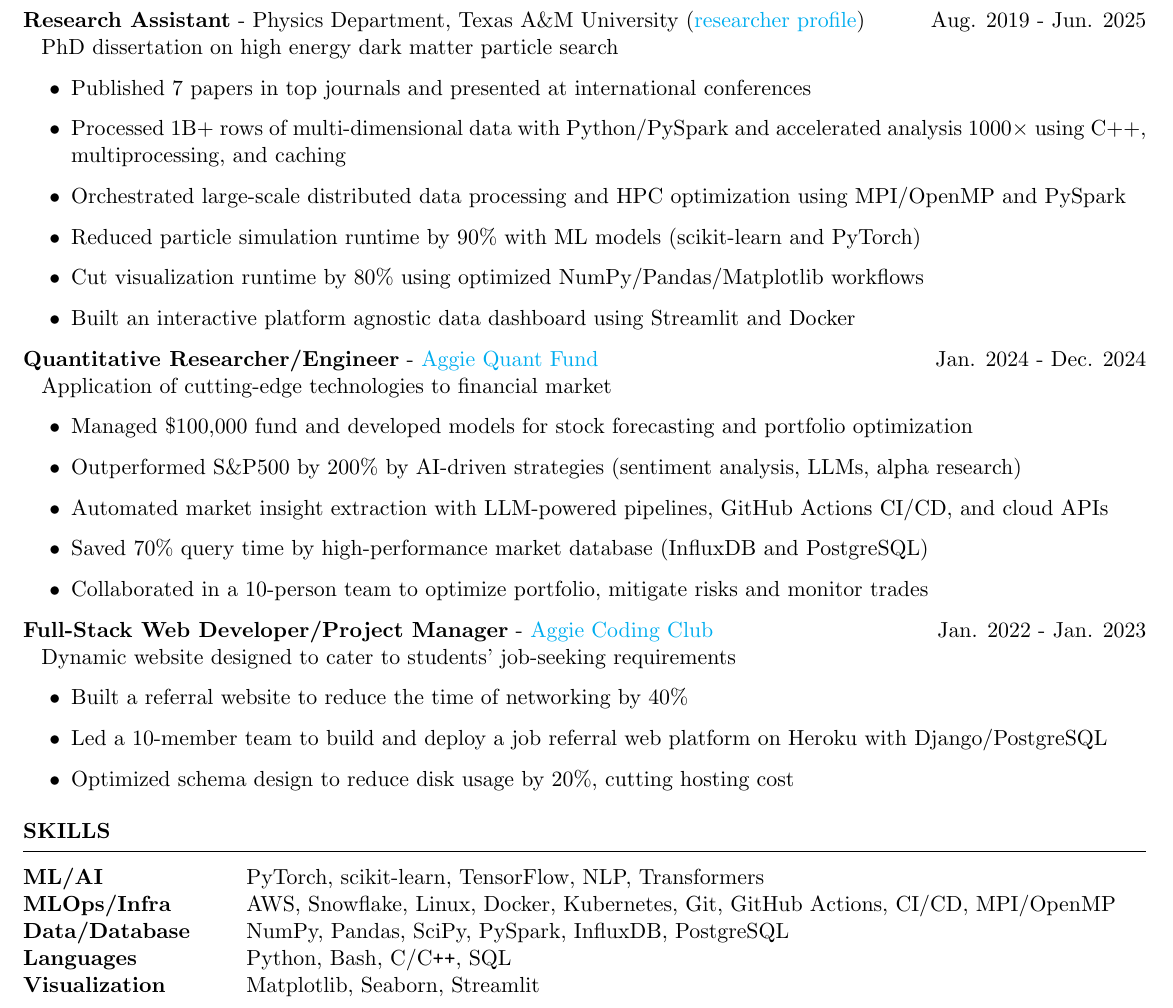
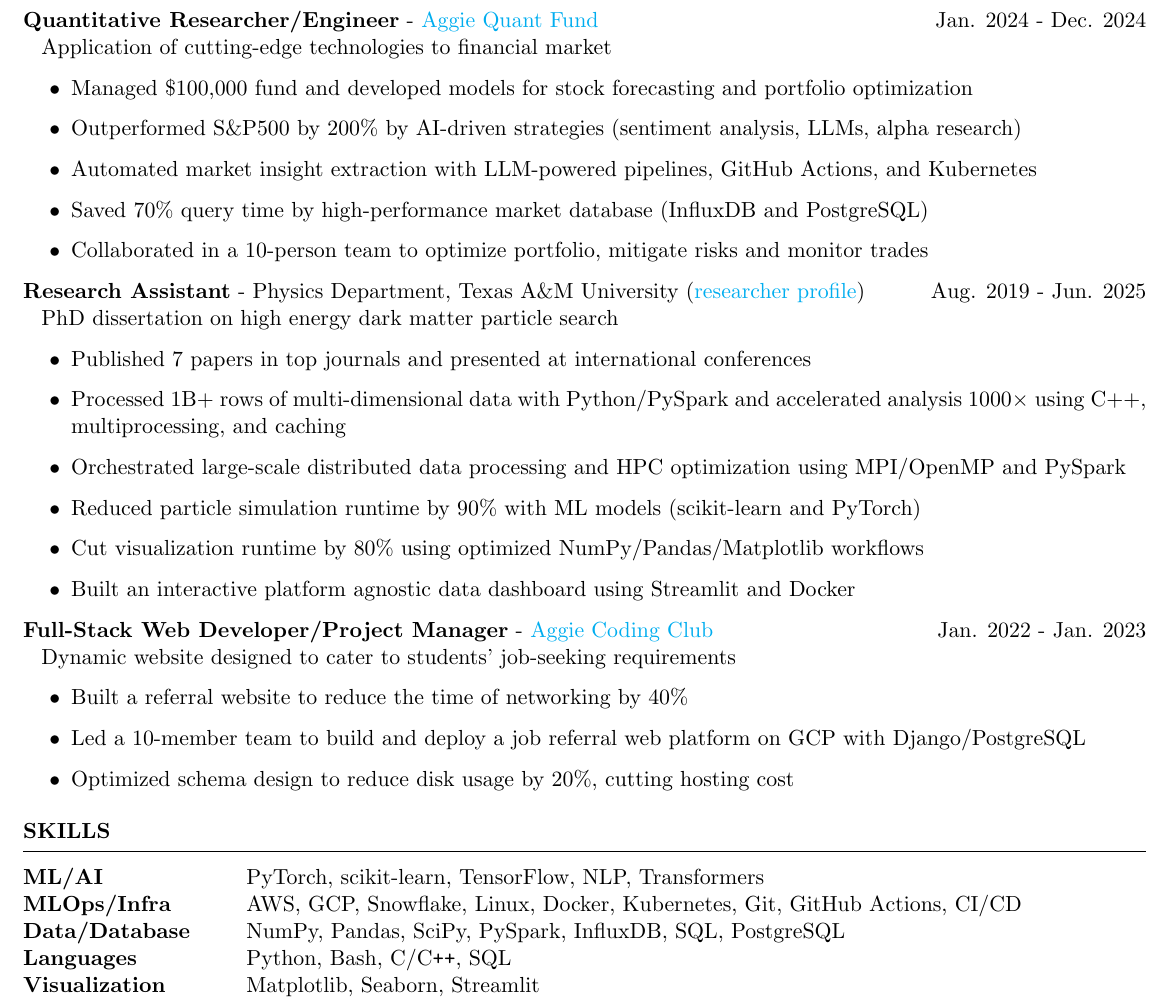
Before and after one commit to noctildon/noctildon.github.io, a LaTeX CV (resume/resume_mle.tex): part of the page, cut so that both start at the same text. Compiled offline with pdfLaTeX.

Commit message:
update resume

```diff
--- a/resume/resume_mle.tex
+++ b/resume/resume_mle.tex
@@ -42,6 +42,16 @@
         \item Built a scaleable data pipeline that fetched 10TB+ data from SnowFlake and processed analysis on AWS
         \end{itemize}
 
+    \item \textbf{Quantitative Researcher/Engineer} - \href{https://www.linkedin.com/company/aggieqf}{Aggie Quant Fund} \hfill Jan. 2024 - Dec. 2024
+        \newline\hspace*{0.5em} {\normalsize Application of cutting-edge technologies to financial market}
+        \begin{itemize}
+        \item Managed \$100,000 fund and developed models for stock forecasting and portfolio optimization
+        \item Outperformed S\&P500 by 200\% by AI-driven strategies (sentiment analysis, LLMs, alpha research)
+        \item Automated market insight extraction with LLM-powered pipelines, GitHub Actions, and Kubernetes
+        \item Saved 70\% query time by high-performance market database (InfluxDB and PostgreSQL)
+        \item Collaborated in a 10-person team to optimize portfolio, mitigate risks and monitor trades
+        \end{itemize}
+
     \item \textbf{Research Assistant} - Physics Department, Texas A\&M University (\href{https://inspirehep.net/authors/2661451}{researcher profile}) \hfill Aug. 2019 - Jun. 2025
         \newline\hspace*{0.5em} {\normalsize PhD dissertation on high energy dark matter particle search}
         \begin{itemize}
@@ -53,21 +63,11 @@
         \item Built an interactive platform agnostic data dashboard using Streamlit and Docker
         \end{itemize}
 
-    \item \textbf{Quantitative Researcher/Engineer} - \href{https://www.linkedin.com/company/aggieqf}{Aggie Quant Fund} \hfill Jan. 2024 - Dec. 2024
-        \newline\hspace*{0.5em} {\normalsize Application of cutting-edge technologies to financial market}
-        \begin{itemize}
-        \item Managed \$100,000 fund and developed models for stock forecasting and portfolio optimization
-        \item Outperformed S\&P500 by 200\% by AI-driven strategies (sentiment analysis, LLMs, alpha research)
-        \item Automated market insight extraction with LLM-powered pipelines, GitHub Actions CI/CD, and cloud APIs
-        \item Saved 70\% query time by high-performance market database (InfluxDB and PostgreSQL)
-        \item Collaborated in a 10-person team to optimize portfolio, mitigate risks and monitor trades
-        \end{itemize}
-
     \item \textbf{Full-Stack Web Developer/Project Manager} - \href{https://aggiecodingclub.com}{Aggie Coding Club} \hfill Jan. 2022 - Jan. 2023
         \newline\hspace*{0.5em} {\normalsize Dynamic website designed to cater to students' job-seeking requirements}
         \begin{itemize}
         \item Built a referral website to reduce the time of networking by 40\%
-        \item Led a 10-member team to build and deploy a job referral web platform on Heroku with Django/PostgreSQL
+        \item Led a 10-member team to build and deploy a job referral web platform on GCP with Django/PostgreSQL
         \item Optimized schema design to reduce disk usage by 20\%, cutting hosting cost
         \end{itemize}
 
@@ -77,8 +77,8 @@
 \begin{rSection}{SKILLS}
     \begin{tabular}{ @{} >{\bfseries}l @{\hspace{6ex}} l }
     ML/AI & PyTorch, scikit-learn, TensorFlow, NLP, Transformers\\
-    MLOps/Infra & AWS, Snowflake, Linux, Docker, Kubernetes, Git, GitHub Actions, CI/CD, MPI/OpenMP\\
-    Data/Database & NumPy, Pandas, SciPy, PySpark, InfluxDB, PostgreSQL\\
+    MLOps/Infra & AWS, GCP, Snowflake, Linux, Docker, Kubernetes, Git, GitHub Actions, CI/CD\\
+    Data/Database & NumPy, Pandas, SciPy, PySpark, InfluxDB, SQL, PostgreSQL\\
     Languages & Python, Bash, C/C\texttt{++}, SQL\\
     Visualization & Matplotlib, Seaborn, Streamlit
     \end{tabular}
```
Also changed, not shown: resume/resume_ds.tex (+1 -1 lines), resume/resume_ds.pdf, resume/resume_mle.pdf.
